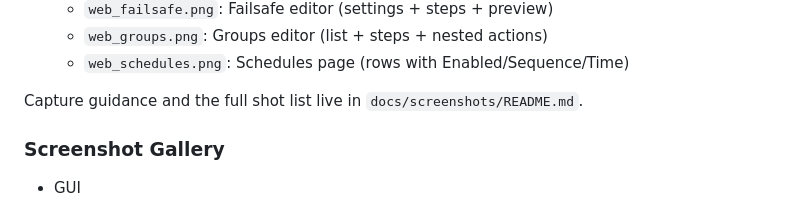
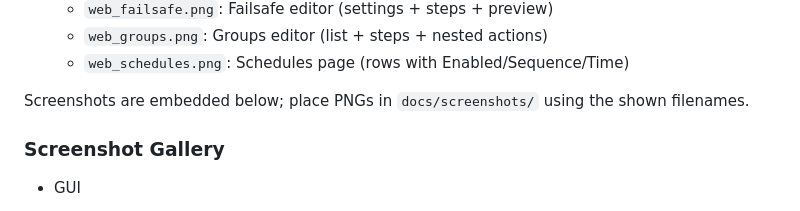
Before and after one commit to natdog400/Python-Personal-Macro, a Markdown page: README.md, the part around the change. Drawn GitHub-style.

```diff
--- a/README.md
+++ b/README.md
@@ -191,7 +191,7 @@ Suggested filenames (drop your PNGs in that folder):
   - `web_groups.png`: Groups editor (list + steps + nested actions)
   - `web_schedules.png`: Schedules page (rows with Enabled/Sequence/Time)
 
-Capture guidance and the full shot list live in `docs/screenshots/README.md`.
+Screenshots are embedded below; place PNGs in `docs/screenshots/` using the shown filenames.
 
 ### Screenshot Gallery
 
```
